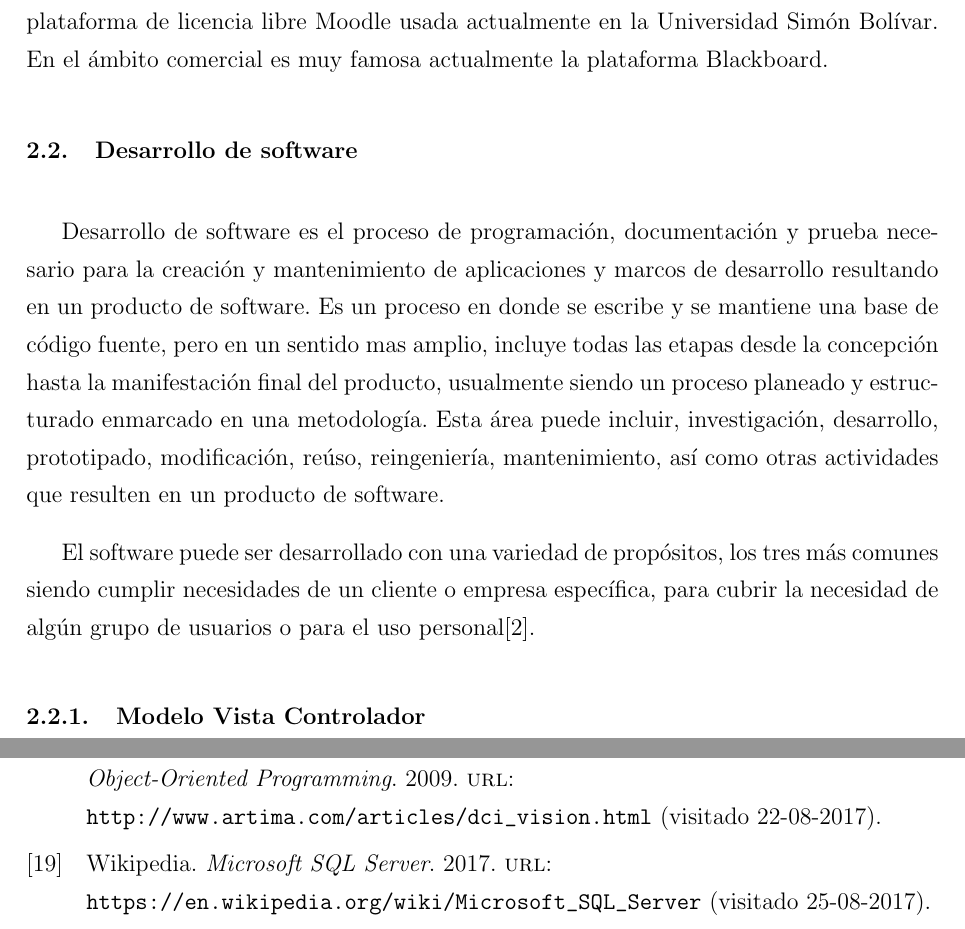
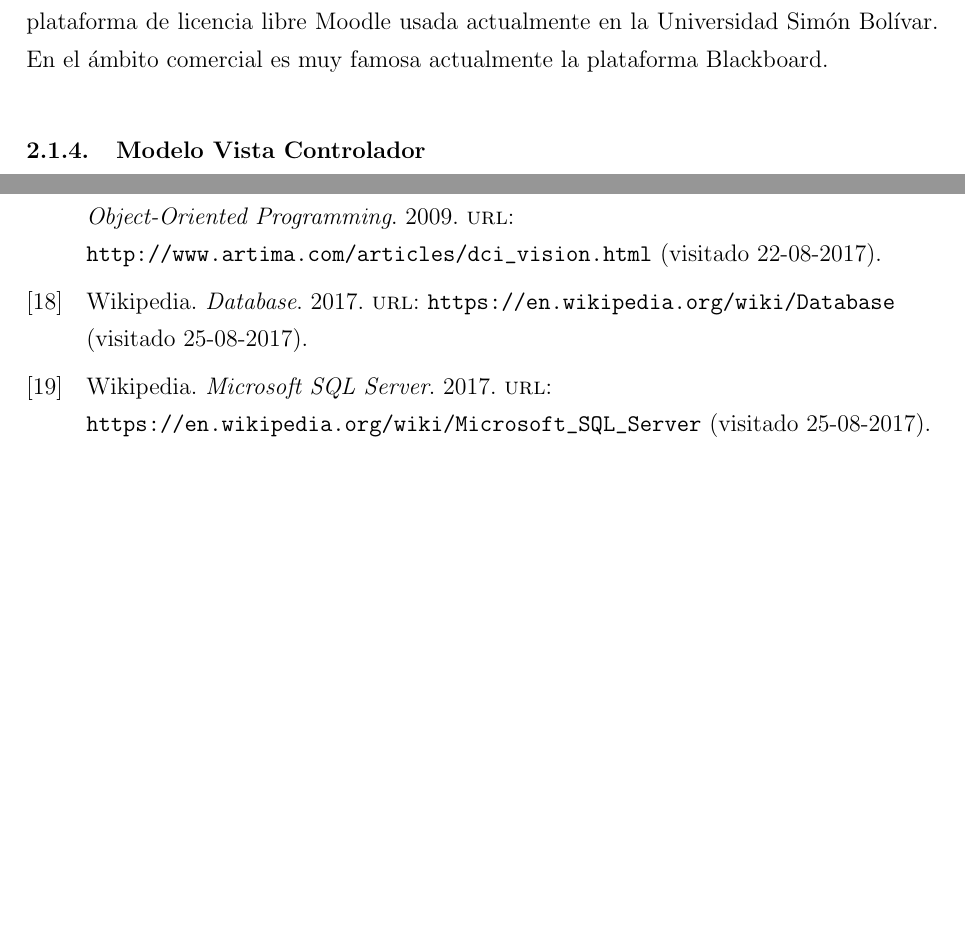
Before and after one commit to josepas/pasantia, a LaTeX book (main.tex, which reads Bibliografia.bib, capitulos/2.tex): two parts of pages 23 and 70 of 87 before the commit and two parts of pages 23 and 69 of 86 after it, joined at a grey line, cut so that both start at the same text, the shorter picture padded with empty space. Compiled offline with pdfLaTeX.

Commit message:
correcciones capitulo 2

```diff
--- a/Bibliografia.bib
+++ b/Bibliografia.bib
@@ -93,6 +94,16 @@ https://w3c.github.io/html/
   url = {https://developer.mozilla.org/es/docs/AJAX/Primeros_Pasos},
   urldate = {2017-08-25}
 }
+
+
+@ONLINE{bib:dbms,
+  author = {Wikipedia},
+  title = {Database},
+  year = {2017},
+  url = {https://en.wikipedia.org/wiki/Database},
+  urldate = {2017-08-25}
+}
+http://searchsqlserver.techtarget.com/definition/database-management-system
 
 @ONLINE{bib:jquery,
   author = {Fundación jQuery},
--- a/capitulos/2.tex
+++ b/capitulos/2.tex
@@ -39,12 +39,6 @@ Este tipo de plataformas tecnológicas también se conoce como \gls{LMS}. Un \gl
 
 Actualmente existe una gran oferta de plataformas, tanto de comerciales como de código abierto. En el ámbito universitario se está implantando con gran aceptación la plataforma de licencia libre Moodle usada actualmente en la Universidad Simón Bolívar. En el ámbito comercial es muy famosa actualmente la plataforma Blackboard.
 
-\section{Desarrollo de software}
-
-Desarrollo de software es el proceso de programación, documentación y prueba necesario para la creación y mantenimiento de aplicaciones y marcos de desarrollo resultando en un producto de software. Es un proceso en donde se escribe y se mantiene una base de código fuente, pero en un sentido mas amplio, incluye todas las etapas desde la concepción hasta la manifestación final del producto, usualmente siendo un proceso planeado y estructurado enmarcado en una metodología. Esta área puede incluir, investigación, desarrollo, prototipado, modificación, reúso, reingeniería, mantenimiento, así como otras actividades que resulten en un producto de software.
-
-El software puede ser desarrollado con una variedad de propósitos, los tres más comunes siendo cumplir necesidades de un cliente o empresa específica, para cubrir la necesidad de algún grupo de usuarios o para el uso personal\cite{bib:desarrolloSoftware}.
-
 \subsection{Modelo Vista Controlador}
 
 \gls{MVC} es un patrón de arquitectura de software para la implementación de interfaces de usuario. Divide la aplicación en tres partes interconectadas. Esto se hace con el fin de separar representaciones internas de la información con la forma en la que esta se presenta al usuario. Este patrón permite disociar los componentes promoviendo el reúso del código y el desarrollo en paralelo\cite{bib:mvc}.
```
Also changed, not shown: main.pdf, Bibliografia.bib (1 more changed lines), capitulos/2.tex (2 more changed lines).
